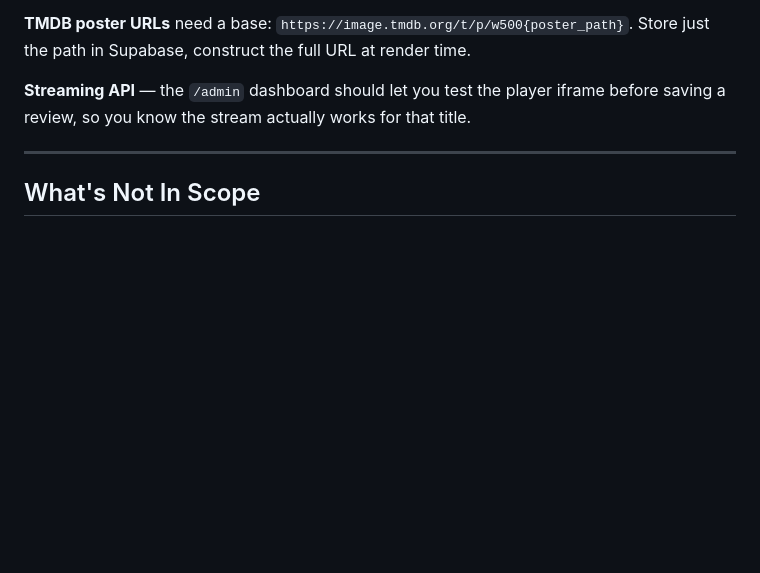
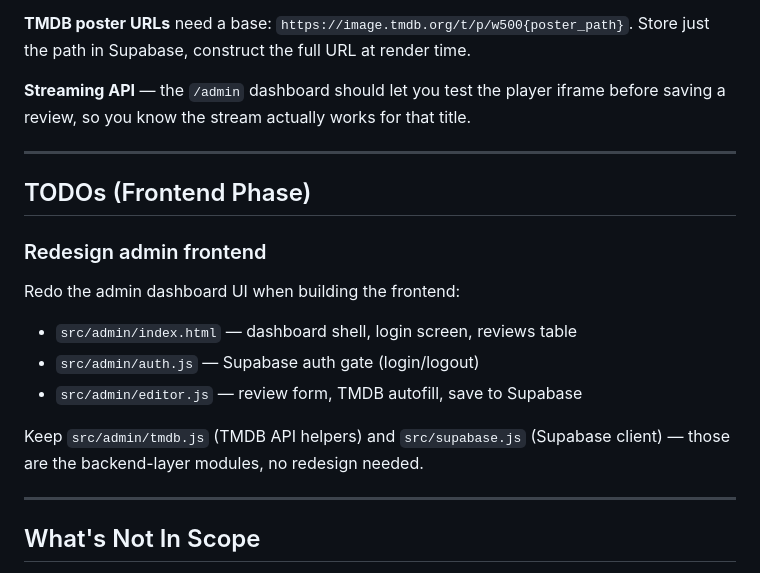
Before and after one commit to NonStickFryingPan/Cureus, a Markdown page: PLAN.md, the part around the change. Rendered like a GitHub page; blank space fills up the shorter version.

Commit message:
Add TODO: redesign admin frontend files in frontend phase

```diff
--- a/PLAN.md
+++ b/PLAN.md
@@ -142,6 +142,18 @@ Row-level security: public can SELECT, only authenticated user can INSERT/UPDATE
 
 ---
 
+## TODOs (Frontend Phase)
+
+### Redesign admin frontend
+Redo the admin dashboard UI when building the frontend:
+- `src/admin/index.html` — dashboard shell, login screen, reviews table
+- `src/admin/auth.js` — Supabase auth gate (login/logout)
+- `src/admin/editor.js` — review form, TMDB autofill, save to Supabase
+
+Keep `src/admin/tmdb.js` (TMDB API helpers) and `src/supabase.js` (Supabase client) — those are the backend-layer modules, no redesign needed.
+
+---
+
 ## What's Not In Scope
 
 - User accounts
```
